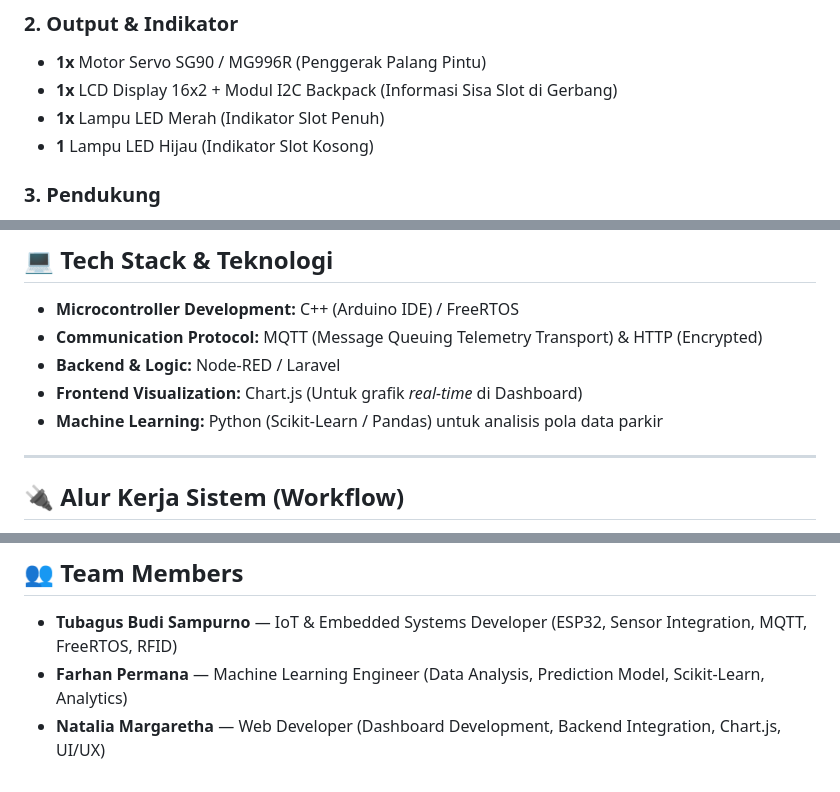
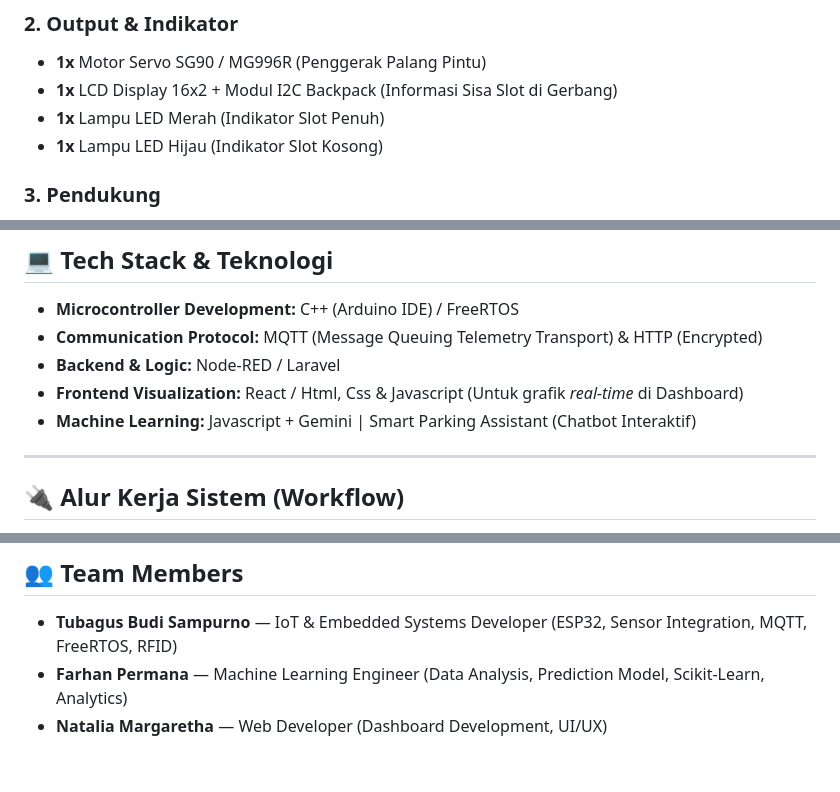
Before and after one commit to tubagusbudis/MicroController-Kelompok_10-Smart-Parking-IoT, a Markdown page: readme.md, 3 parts joined by grey strips. GitHub-like rendering.

Commit message:
Revise LED indicators and tech stack details
Updated component list and technology stack in the README.

```diff
--- a/readme.md
+++ b/readme.md
@@ -30,7 +30,7 @@ Berikut adalah daftar komponen yang digunakan untuk membangun *prototype* sistem
 * **1x** Motor Servo SG90 / MG996R (Penggerak Palang Pintu)
 * **1x** LCD Display 16x2 + Modul I2C Backpack (Informasi Sisa Slot di Gerbang)
 * **1x** Lampu LED Merah (Indikator Slot Penuh)
-* **1** Lampu LED Hijau (Indikator Slot Kosong)
+* **1x** Lampu LED Hijau (Indikator Slot Kosong)
 
 ### 3. Pendukung
 * **2x** Resistor 220 Ohm (Penahan Arus LED)
@@ -44,8 +44,8 @@ Berikut adalah daftar komponen yang digunakan untuk membangun *prototype* sistem
 * **Microcontroller Development:** C++ (Arduino IDE) / FreeRTOS
 * **Communication Protocol:** MQTT (Message Queuing Telemetry Transport) & HTTP (Encrypted)
 * **Backend & Logic:** Node-RED / Laravel
-* **Frontend Visualization:** Chart.js (Untuk grafik *real-time* di Dashboard)
-* **Machine Learning:** Python (Scikit-Learn / Pandas) untuk analisis pola data parkir
+* **Frontend Visualization:** React / Html, Css & Javascript (Untuk grafik *real-time* di Dashboard)
+* **Machine Learning:** Javascript + Gemini | Smart Parking Assistant (Chatbot Interaktif)
 
 ---
 
@@ -63,4 +63,4 @@ Berikut adalah daftar komponen yang digunakan untuk membangun *prototype* sistem
 ## 👥 Team Members
 * **Tubagus Budi Sampurno** — IoT & Embedded Systems Developer (ESP32, Sensor Integration, MQTT, FreeRTOS, RFID)
 * **Farhan Permana** — Machine Learning Engineer (Data Analysis, Prediction Model, Scikit-Learn, Analytics)
-* **Natalia Margaretha** — Web Developer (Dashboard Development, Backend Integration, Chart.js, UI/UX)
+* **Natalia Margaretha** — Web Developer (Dashboard Development, UI/UX)
```
